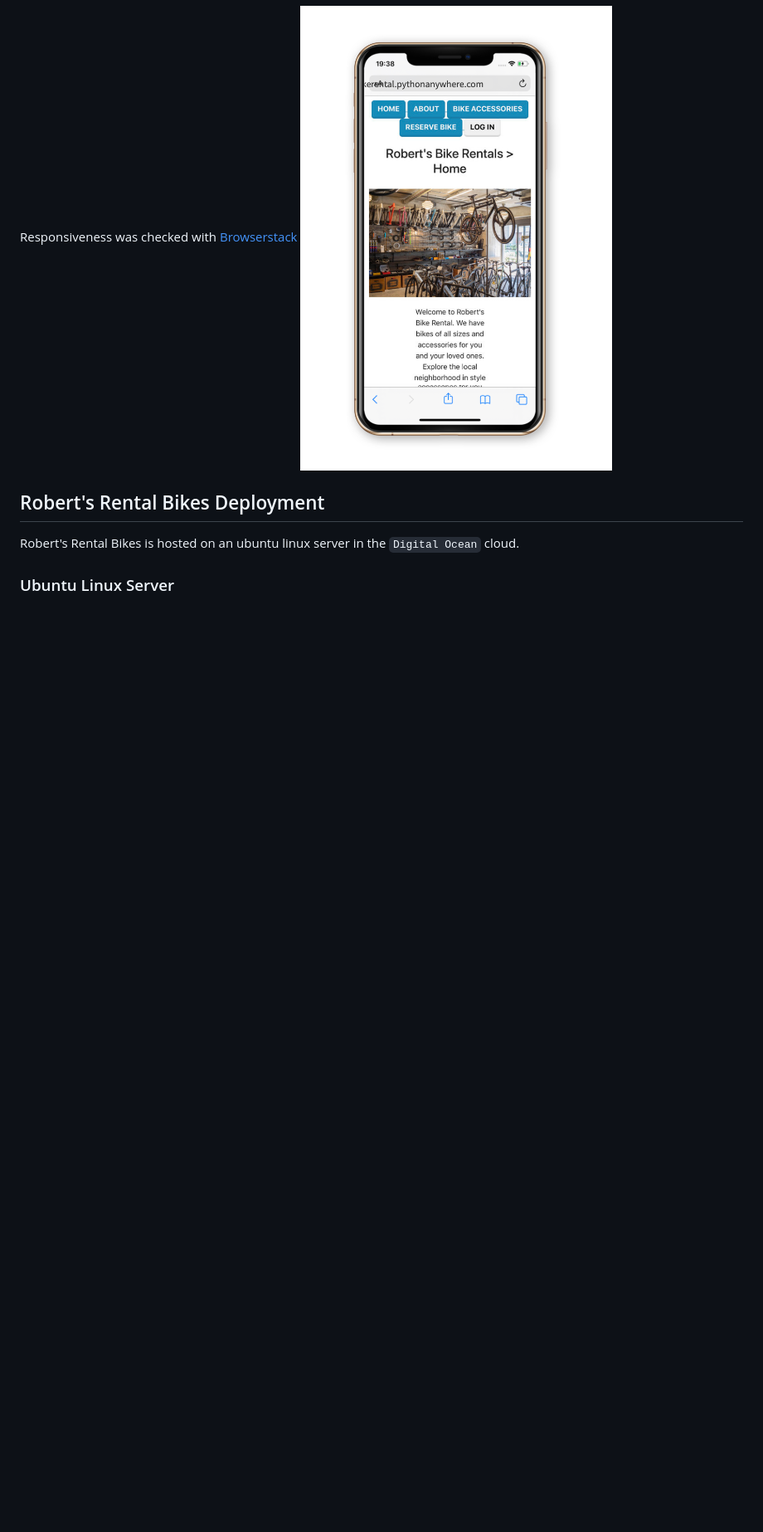
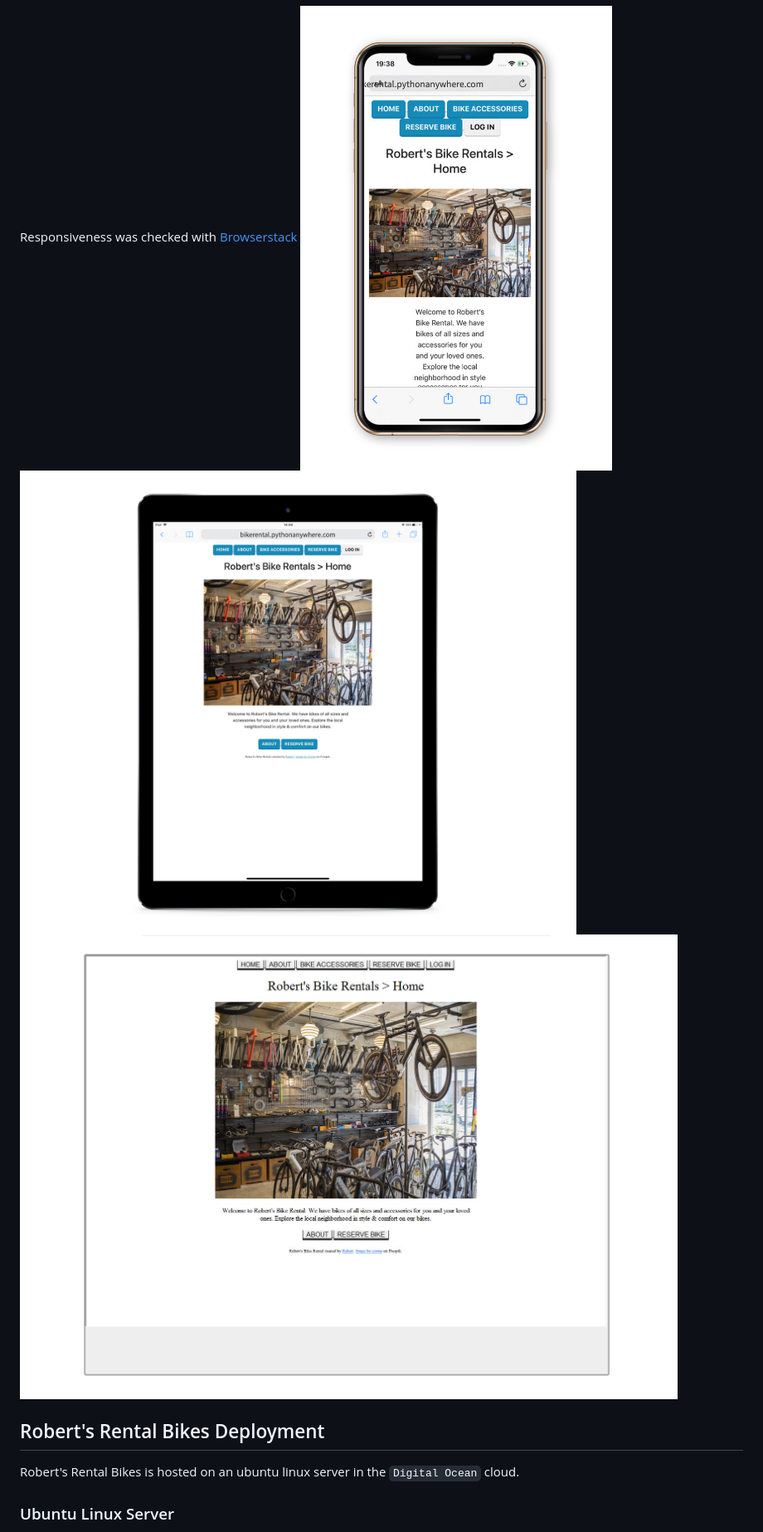
Before and after one commit to Code-Institute-Submissions/Gomsur-roberts-bike-rentals, a Markdown page: readme.md, the part around the change printed below. Shown: that part at 83% size. GitHub-like rendering; pictures changed too: docs/screenshots/responsivecomputer.png (added), docs/screenshots/responsiveipad.png (added); blank space fills up the shorter version.

Commit message:
added ipad and computer responsive checks

```diff
--- a/readme.md
+++ b/readme.md
@@ -289,6 +290,8 @@ There is a couple of features that could be implemented
 
 Responsiveness was checked with [Browserstack](https://www.browserstack.com/responsive)
 ![phone](/docs/screenshots/responsivephone.png)
+![ipad](/docs/screenshots/responsiveipad.png)
+![computer](/docs/screenshots/responsivecomputer.png)
 
 ## Robert's Rental Bikes Deployment
 
```
Also changed, not shown: other parts of readme.md (+2 -1 lines).
